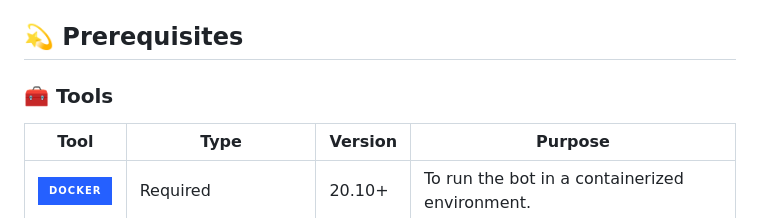
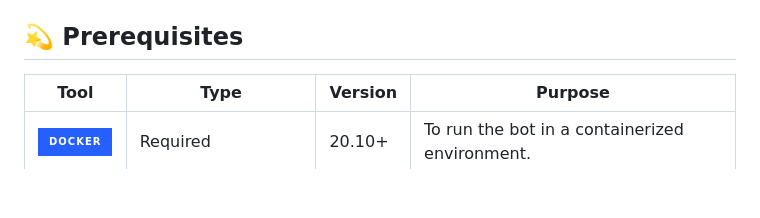
Before and after one commit to swayam25/Square-Bot, a Markdown page: README.md, the part around the change. Drawn GitHub-style; badges without logos; blank space fills up the shorter version.

```diff
--- a/README.md
+++ b/README.md
@@ -22,8 +22,6 @@ Advanced multipurpose discord bot for all your needs.
 - Fully dockerized, deploys with a single `just prod` command.
 
 ## 💫 Prerequisites
-
-### 🧰 Tools
 
 | Tool                                                                                                                                    | Type                     | Version | Purpose                                             |
 | --------------------------------------------------------------------------------------------------------------------------------------- | ------------------------ | ------- | --------------------------------------------------- |
```
